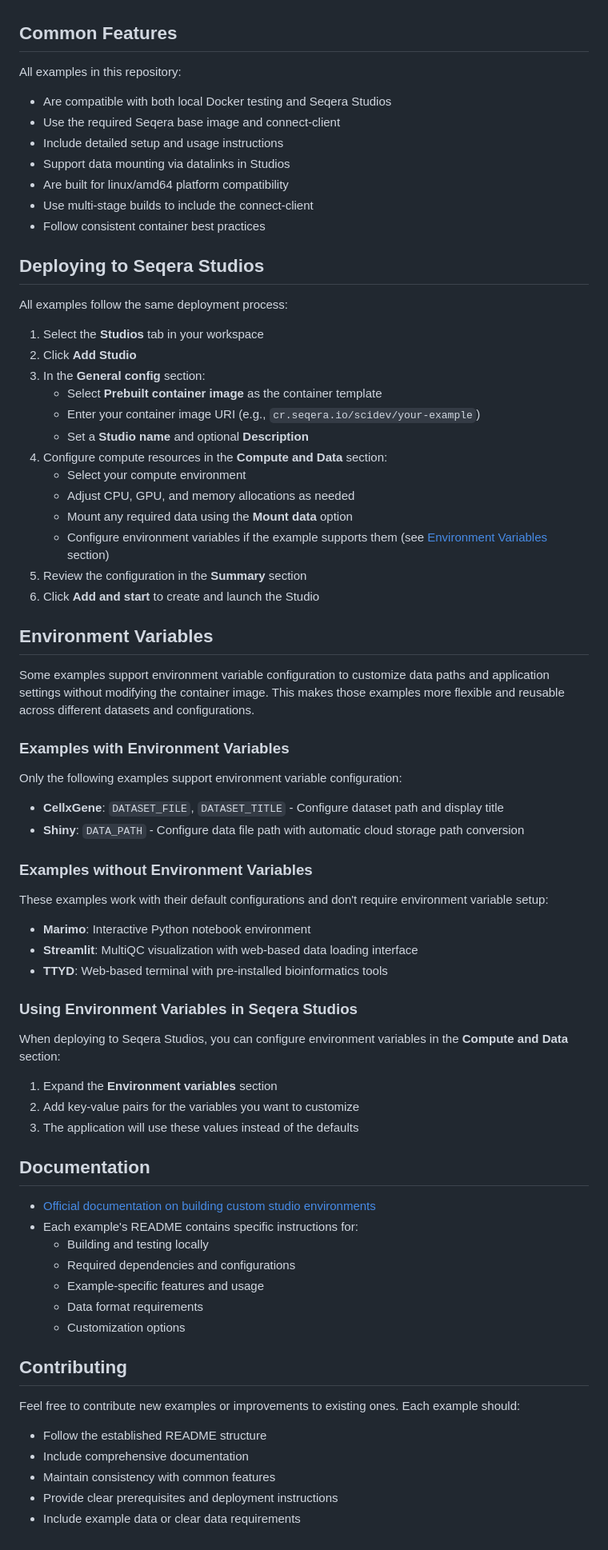
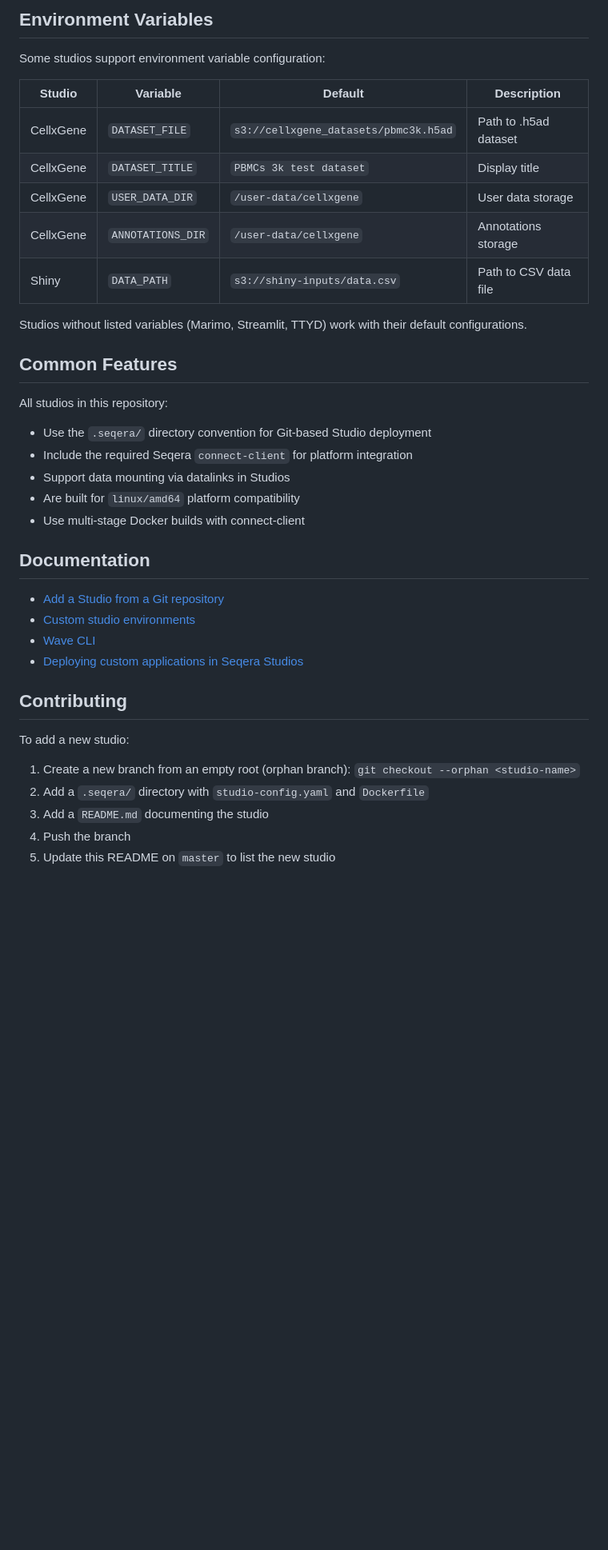
Before and after one commit to seqeralabs/custom-studios-examples, a Markdown page: README.md, the part around one of its changes. Shown at 80% size. GitHub-like rendering; blank space fills up the shorter version.

```diff
--- a/README.md
+++ b/README.md
@@ -19,74 +76,39 @@ All examples in this repository require:
+## Environment Variables
+
+Some studios support environment variable configuration:
+
+| Studio | Variable | Default | Description |
+|--------|----------|---------|-------------|
+| CellxGene | `DATASET_FILE` | `s3://cellxgene_datasets/pbmc3k.h5ad` | Path to .h5ad dataset |
+| CellxGene | `DATASET_TITLE` | `PBMCs 3k test dataset` | Display title |
+| CellxGene | `USER_DATA_DIR` | `/user-data/cellxgene` | User data storage |
+| CellxGene | `ANNOTATIONS_DIR` | `/user-data/cellxgene` | Annotations storage |
+| Shiny | `DATA_PATH` | `s3://shiny-inputs/data.csv` | Path to CSV data file |
+
+Studios without listed variables (Marimo, Streamlit, TTYD) work with their default configurations.
 
 ## Common Features
 
-All examples in this repository:
-- Are compatible with both local Docker testing and Seqera Studios
-- Use the required Seqera base image and connect-client
-- Include detailed setup and usage instructions
+All studios in this repository:
+- Use the `.seqera/` directory convention for Git-based Studio deployment
+- Include the required Seqera `connect-client` for platform integration
 - Support data mounting via datalinks in Studios
-- Are built for linux/amd64 platform compatibility
-- Use multi-stage builds to include the connect-client
-- Follow consistent container best practices
-
-## Deploying to Seqera Studios
-
-All examples follow the same deployment process:
-
-1. Select the **Studios** tab in your workspace
-2. Click **Add Studio**
-3. In the **General config** section:
-   - Select **Prebuilt container image** as the container template
-   - Enter your container image URI (e.g., `cr.seqera.io/scidev/your-example`)
-   - Set a **Studio name** and optional **Description**
-4. Configure compute resources in the **Compute and Data** section:
-   - Select your compute environment
-   - Adjust CPU, GPU, and memory allocations as needed
-   - Mount any required data using the **Mount data** option
-   - Configure environment variables if the example supports them (see [Environment Variables](#environment-variables) section)
-5. Review the configuration in the **Summary** section
-6. Click **Add and start** to create and launch the Studio
-
-## Environment Variables
-
-Some examples support environment variable configuration to customize data paths and application settings without modifying the container image. This makes those examples more flexible and reusable across different datasets and configurations.
-
-### Examples with Environment Variables
-
-Only the following examples support environment variable configuration:
-- **CellxGene**: `DATASET_FILE`, `DATASET_TITLE` - Configure dataset path and display title
-- **Shiny**: `DATA_PATH` - Configure data file path with automatic cloud storage path conversion
-
-### Examples without Environment Variables
-
-These examples work with their default configurations and don't require environment variable setup:
-- **Marimo**: Interactive Python notebook environment
-- **Streamlit**: MultiQC visualization with web-based data loading interface
-- **TTYD**: Web-based terminal with pre-installed bioinformatics tools
-
-### Using Environment Variables in Seqera Studios
-
-When deploying to Seqera Studios, you can configure environment variables in the **Compute and Data** section:
-1. Expand the **Environment variables** section
-2. Add key-value pairs for the variables you want to customize
-3. The application will use these values instead of the defaults
+- Are built for `linux/amd64` platform compatibility
+- Use multi-stage Docker builds with connect-client
 
 ## Documentation
 
-- [Official documentation on building custom studio environments](https://docs.seqera.io/platform-cloud/studios/custom-envs#custom-containers)
-- Each example's README contains specific instructions for:
-  - Building and testing locally
-  - Required dependencies and configurations
-  - Example-specific features and usage
-  - Data format requirements
-  - Customization options
+- [Add a Studio from a Git repository](https://docs.seqera.io/platform-cloud/studios/add-studio-git-repo)
+- [Custom studio environments](https://docs.seqera.io/platform-cloud/studios/custom-envs)
+- [Wave CLI](https://docs.seqera.io/wave/)
+- [Deploying custom applications in Seqera Studios](https://seqera.io/blog/deploy-custom-apps-studios/)
 
 ## Contributing
 
-Feel free to contribute new examples or improvements to existing ones. Each example should:
-- Follow the established README structure
-- Include comprehensive documentation
-- Maintain consistency with common features
-- Provide clear prerequisites and deployment instructions
-- Include example data or clear data requirements
+To add a new studio:
 
-<!-- TODO Add a link to the blog post -->
+1. Create a new branch from an empty root (orphan branch): `git checkout --orphan <studio-name>`
+2. Add a `.seqera/` directory with `studio-config.yaml` and `Dockerfile`
+3. Add a `README.md` documenting the studio
+4. Push the branch
+5. Update this README on `master` to list the new studio
```
Also changed, not shown: other parts of README.md (+69 -12 lines).
